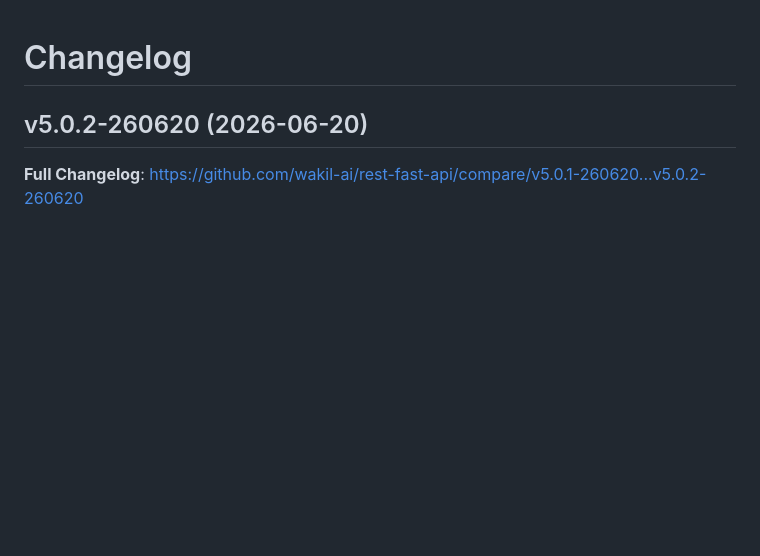
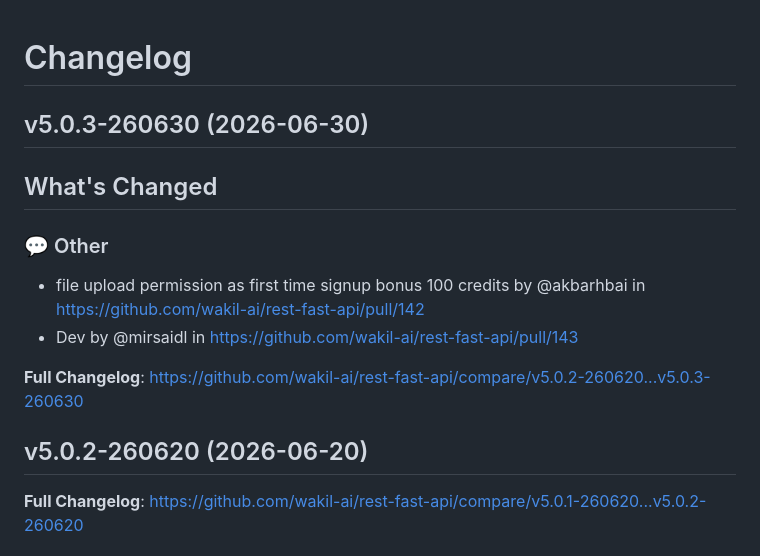
Before and after one commit to wakil-ai/rest-fast-api, a Markdown page: CHANGELOG.md, the part around the change. Rendered like a GitHub page; blank space fills up the shorter version.

Commit message:
docs: update changelog version 'v5.0.3-260630'.

```diff
--- a/CHANGELOG.md
+++ b/CHANGELOG.md
@@ -1,4 +1,16 @@
 # Changelog
+
+## v5.0.3-260630 (2026-06-30)
+
+<!-- Release notes generated using configuration in .github/release.yml at v5.0.3-260630 -->
+
+## What's Changed
+### 💬 Other
+* file upload permission as first time signup bonus 100 credits by @akbarhbai in https://github.com/wakil-ai/rest-fast-api/pull/142
+* Dev by @mirsaidl in https://github.com/wakil-ai/rest-fast-api/pull/143
+
+
+**Full Changelog**: https://github.com/wakil-ai/rest-fast-api/compare/v5.0.2-260620...v5.0.3-260630
 
 ## v5.0.2-260620 (2026-06-20)
 
```
